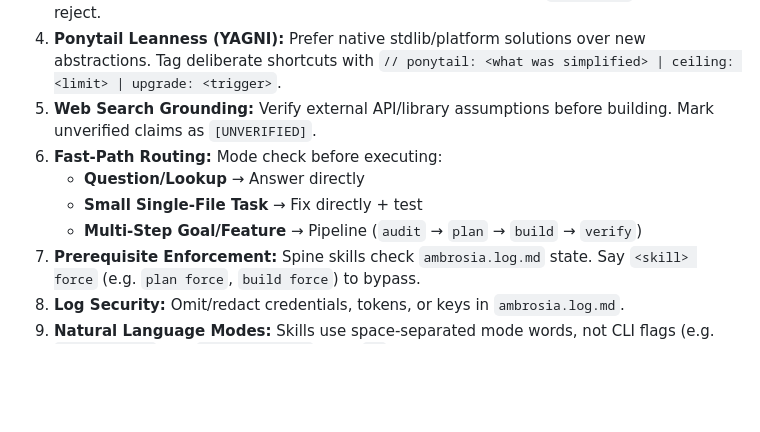
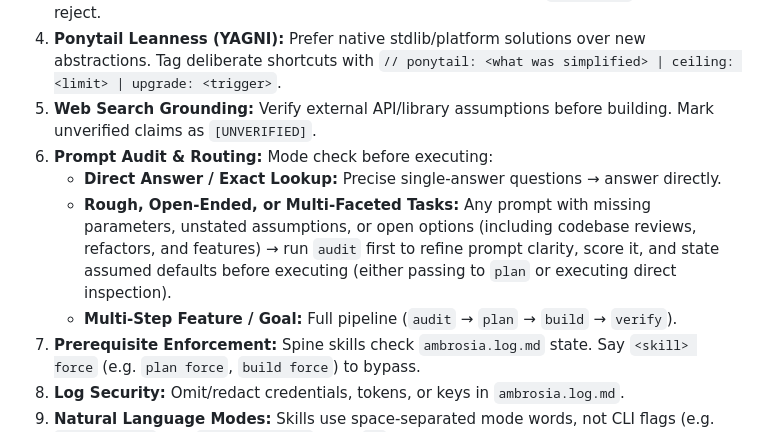
Before and after one commit to numairfm/ambrosia, a Markdown page: skills/using-ambrosia/SKILL.md, the part around the change. Drawn GitHub-style; blank space fills up the shorter version.

Commit message:
ambrosia(task-1): update prompt audit & routing rules in using-ambrosia

```diff
--- a/skills/using-ambrosia/SKILL.md
+++ b/skills/using-ambrosia/SKILL.md
@@ -51,10 +51,10 @@ Active for all sessions once Ambrosia is loaded:
 3. **Lite-Diverge:** Before answering open-ended design/architecture questions, route through `diverge`'s self-judge gate (open-ended? high-stakes? open phrasing? — abort if any fails). Gate passes → run lite-diverge (3 frames internally, surface top choice). Gate fails → answer directly. Do not silently run lite-diverge on questions that `diverge.md`'s gate would reject.
 4. **Ponytail Leanness (YAGNI):** Prefer native stdlib/platform solutions over new abstractions. Tag deliberate shortcuts with `// ponytail: <what was simplified> | ceiling: <limit> | upgrade: <trigger>`.
 5. **Web Search Grounding:** Verify external API/library assumptions before building. Mark unverified claims as `[UNVERIFIED]`.
-6. **Fast-Path Routing:** Mode check before executing:
-   - **Question/Lookup** → Answer directly
-   - **Small Single-File Task** → Fix directly + test
-   - **Multi-Step Goal/Feature** → Pipeline (`audit` → `plan` → `build` → `verify`)
+6. **Prompt Audit & Routing:** Mode check before executing:
+   - **Direct Answer / Exact Lookup:** Precise single-answer questions → answer directly.
+   - **Rough, Open-Ended, or Multi-Faceted Tasks:** Any prompt with missing parameters, unstated assumptions, or open options (including codebase reviews, refactors, and features) → run `audit` first to refine prompt clarity, score it, and state assumed defaults before executing (either passing to `plan` or executing direct inspection).
+   - **Multi-Step Feature / Goal:** Full pipeline (`audit` → `plan` → `build` → `verify`).
 7. **Prerequisite Enforcement:** Spine skills check `ambrosia.log.md` state. Say `<skill> force` (e.g. `plan force`, `build force`) to bypass.
 8. **Log Security:** Omit/redact credentials, tokens, or keys in `ambrosia.log.md`.
 9. **Natural Language Modes:** Skills use space-separated mode words, not CLI flags (e.g. `diverge full`, not `diverge --full`). The `--` forms are accepted as fallbacks but not preferred.
```
